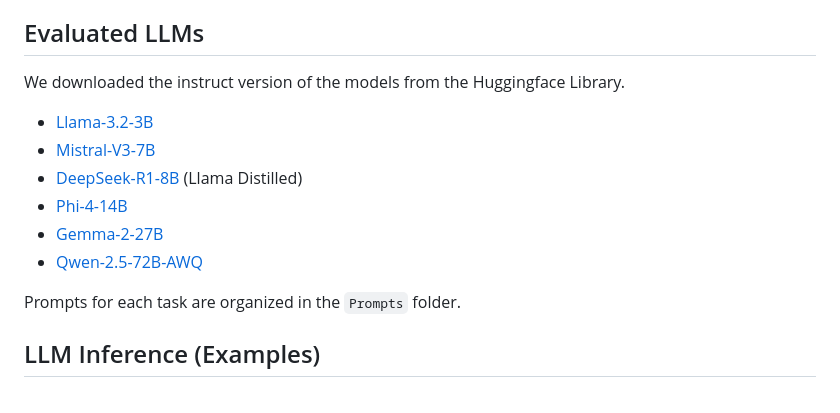
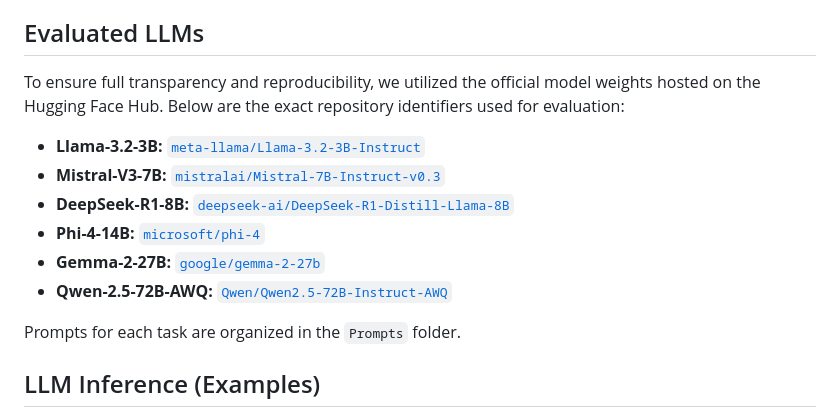
Before and after one commit to hamidhosen42/Bengali-MultiDomain-LLM-Evaluation, a Markdown page: README.md, the part around the change. Rendered like a GitHub page.

Commit message:
Update README with exact Hugging Face model repository IDs for full reproducibility

```diff
--- a/README.md
+++ b/README.md
@@ -39,14 +39,14 @@ To ensure reproducibility, experiments were conducted across two distinct enviro
 
 ## Evaluated LLMs
 
-We downloaded the instruct version of the models from the Huggingface Library.
+To ensure full transparency and reproducibility, we utilized the official model weights hosted on the Hugging Face Hub. Below are the exact repository identifiers used for evaluation:
 
-- [Llama-3.2-3B](https://huggingface.co/meta-llama/Llama-3.2-3B-Instruct)
-- [Mistral-V3-7B](https://huggingface.co/mistralai/Mistral-7B-Instruct-v0.3)
-- [DeepSeek-R1-8B](https://huggingface.co/deepseek-ai/DeepSeek-R1-Distill-Llama-8B) (Llama Distilled)
-- [Phi-4-14B](https://huggingface.co/microsoft/phi-4)
-- [Gemma-2-27B](https://huggingface.co/google/gemma-2-27b)
-- [Qwen-2.5-72B-AWQ](https://huggingface.co/Qwen/Qwen2.5-72B-Instruct-AWQ)
+- **Llama-3.2-3B:** [`meta-llama/Llama-3.2-3B-Instruct`](https://huggingface.co/meta-llama/Llama-3.2-3B-Instruct)
+- **Mistral-V3-7B:** [`mistralai/Mistral-7B-Instruct-v0.3`](https://huggingface.co/mistralai/Mistral-7B-Instruct-v0.3)
+- **DeepSeek-R1-8B:** [`deepseek-ai/DeepSeek-R1-Distill-Llama-8B`](https://huggingface.co/deepseek-ai/DeepSeek-R1-Distill-Llama-8B)
+- **Phi-4-14B:** [`microsoft/phi-4`](https://huggingface.co/microsoft/phi-4)
+- **Gemma-2-27B:** [`google/gemma-2-27b`](https://huggingface.co/google/gemma-2-27b)
+- **Qwen-2.5-72B-AWQ:** [`Qwen/Qwen2.5-72B-Instruct-AWQ`](https://huggingface.co/Qwen/Qwen2.5-72B-Instruct-AWQ)
 
 Prompts for each task are organized in the `Prompts` folder.
 
```
